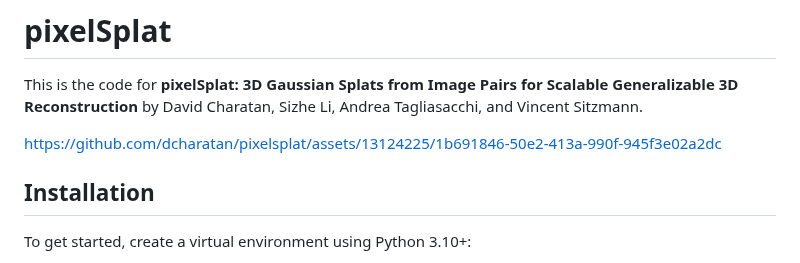
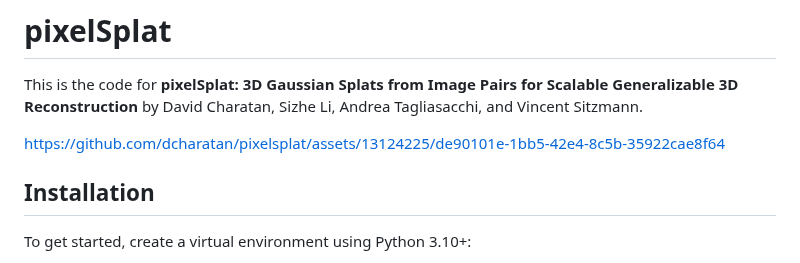
Before and after one commit to dcharatan/pixelsplat, a Markdown page: README.md, the part around the change. Drawn GitHub-style.

```diff
--- a/README.md
+++ b/README.md
@@ -2,7 +2,7 @@
 
 This is the code for **pixelSplat: 3D Gaussian Splats from Image Pairs for Scalable Generalizable 3D Reconstruction** by David Charatan, Sizhe Li, Andrea Tagliasacchi, and Vincent Sitzmann.
 
-https://github.com/dcharatan/pixelsplat/assets/13124225/1b691846-50e2-413a-990f-945f3e02a2dc
+https://github.com/dcharatan/pixelsplat/assets/13124225/de90101e-1bb5-42e4-8c5b-35922cae8f64
 
 ## Installation
 
```
